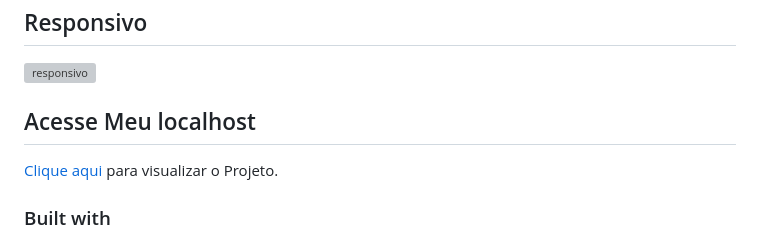
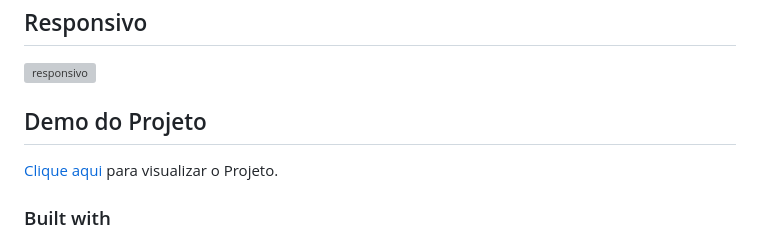
Before and after one commit to marcosaureliosl/Projeto-jogodavelha-juju, a Markdown page: README.md, the part around the change. Rendered like a GitHub page; grey boxes are pictures that could not be loaded.

Commit message:
Update README.md
atualizar readme

```diff
--- a/README.md
+++ b/README.md
@@ -24,7 +24,7 @@ Algumas lendas urbanas contam que o jogo terá nascido em Portugal, na cidade de
 
 
 
-## Acesse Meu localhost
+## Demo do Projeto
 
 
 [Clique aqui](https://marcosaureliosl.github.io/Projeto-jogodavelha-juju/) para visualizar o Projeto.
```
